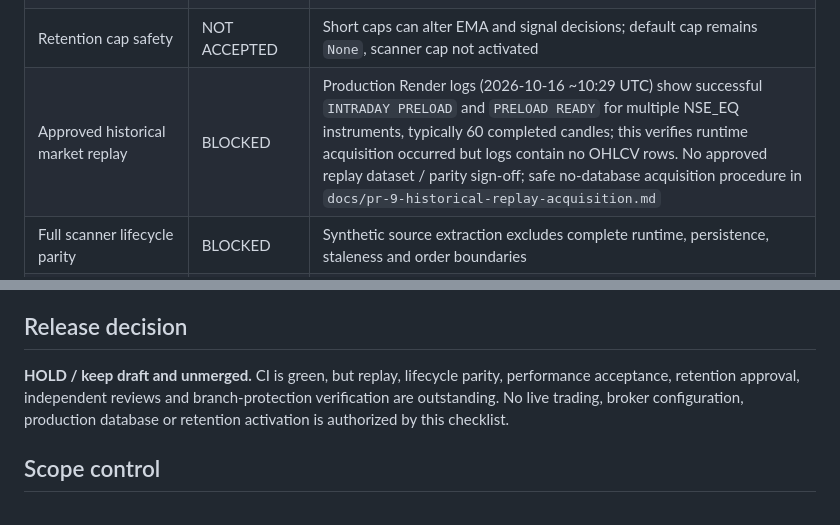
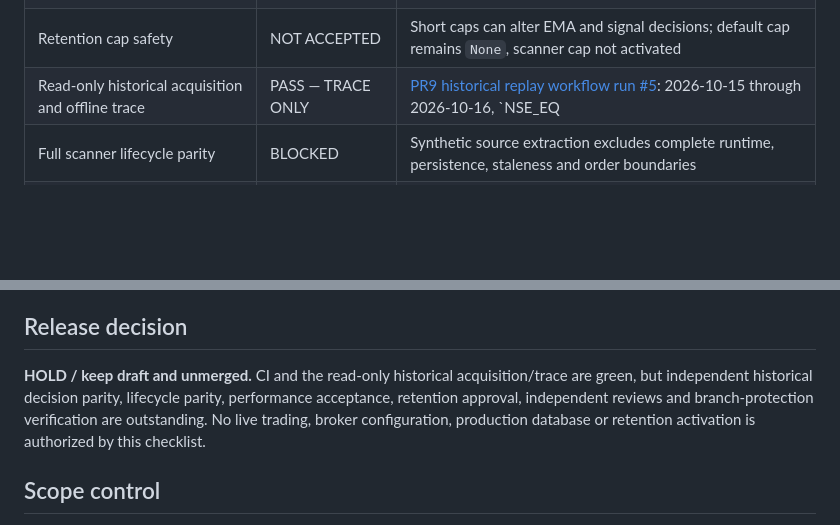
Before and after one commit to rukminaiah-dot/nse-momentum-scanner, a Markdown page: docs/pr-9-release-acceptance-checklist.md, 2 parts joined by grey strips. Drawn GitHub-style; blank space fills up the shorter version.

Commit message:
docs: record successful PR9 historical trace while keeping parity gate blocked

```diff
--- a/docs/pr-9-release-acceptance-checklist.md
+++ b/docs/pr-9-release-acceptance-checklist.md
@@ -15,7 +15,7 @@ Branch: `feature/isolated-recovery-worker-manager-integration` into `feature/ato
 | Synthetic snapshot and merge benchmarks | RECORDED | See `docs/candle-history-retention-performance-review.md`; no agreed release SLO |
 | Multi-thread contention benchmark | RECORDED — RISK | [run 38950035431](https://github.com/rukminaiah-dot/nse-momentum-scanner/actions/runs/38950035431): 8 threads / 200 symbols / 1950 bars, update p95 103.4829 ms, p99 126.8856 ms |
 | Retention cap safety | NOT ACCEPTED | Short caps can alter EMA and signal decisions; default cap remains `None`, scanner cap not activated |
-| Approved historical market replay | BLOCKED | Production Render logs (2026-10-16 ~10:29 UTC) show successful `INTRADAY PRELOAD` and `PRELOAD READY` for multiple NSE_EQ instruments, typically 60 completed candles; this verifies runtime acquisition occurred but logs contain no OHLCV rows. No approved replay dataset / parity sign-off; safe no-database acquisition procedure in `docs/pr-9-historical-replay-acquisition.md` |
+| Read-only historical acquisition and offline trace | PASS — TRACE ONLY | [PR9 historical replay workflow run #5](https://github.com/rukminaiah-dot/nse-momentum-scanner/actions/workflows/pr9-historical-replay.yml): 2026-10-15 through 2026-10-16, `NSE_EQ|INE974X01010`, `stock`, 750 candles reported by the successful exporter in preceding run #4; run #5 passed the fetch-and-trace step and overall workflow (16 s). Raw candles and trace remained temporary on the runner and were deleted, not published as artifacts. Exact run #5 summary counts/hash not independently captured. |\n| Independent historical decision parity | BLOCKED | Real-data offline trace ran successfully, but no separately produced expected scanner decision baseline, discrepancy report, or owner sign-off. A successful trace is not parity acceptance. Production preload logs confirm acquisition but contain no OHLCV rows. |
 | Full scanner lifecycle parity | BLOCKED | Synthetic source extraction excludes complete runtime, persistence, staleness and order boundaries |
 | Representative performance acceptance | BLOCKED | Requires owner-approved load model, latency threshold, and measurements |
 | Independent review | BLOCKED | No approvals recorded on PR at status check |
@@ -32,7 +32,7 @@ Branch: `feature/isolated-recovery-worker-manager-integration` into `feature/ato
 
 ## Release decision
 
-**HOLD / keep draft and unmerged.** CI is green, but replay, lifecycle parity, performance acceptance, retention approval, independent reviews and branch-protection verification are outstanding. No live trading, broker configuration, production database or retention activation is authorized by this checklist.
+**HOLD / keep draft and unmerged.** CI and the read-only historical acquisition/trace are green, but independent historical decision parity, lifecycle parity, performance acceptance, retention approval, independent reviews and branch-protection verification are outstanding. No live trading, broker configuration, production database or retention activation is authorized by this checklist.
 
 ## Scope control
 
```
